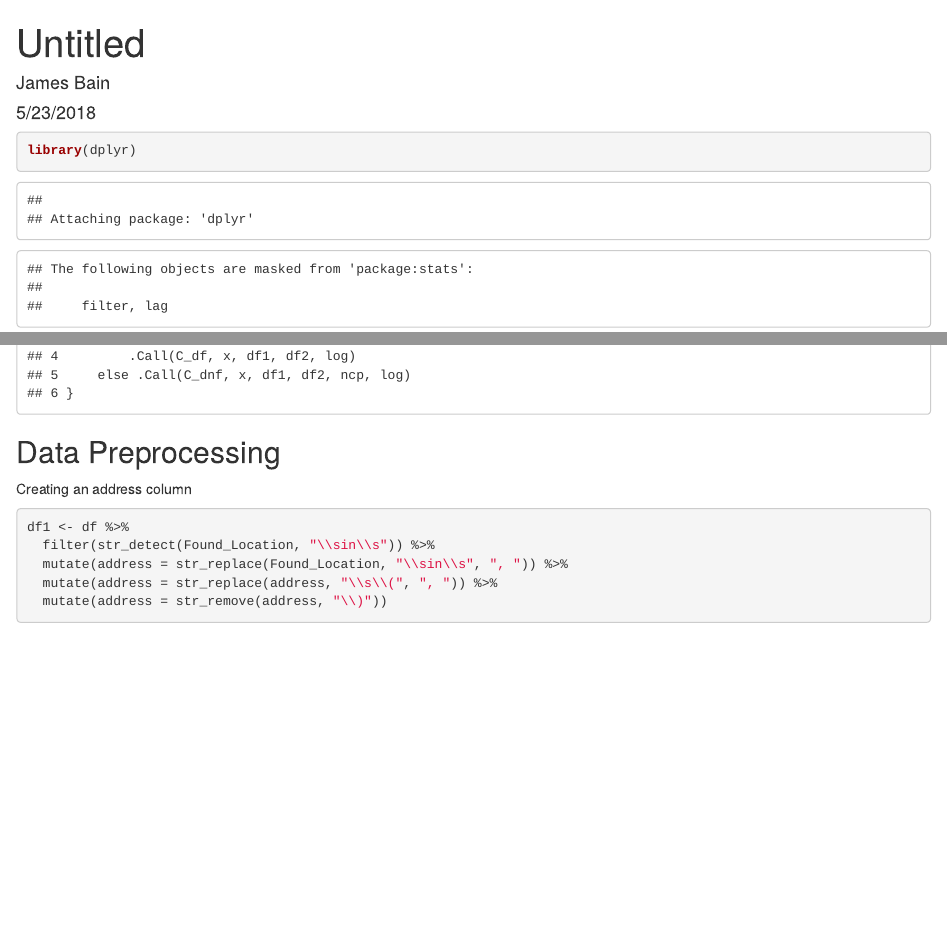
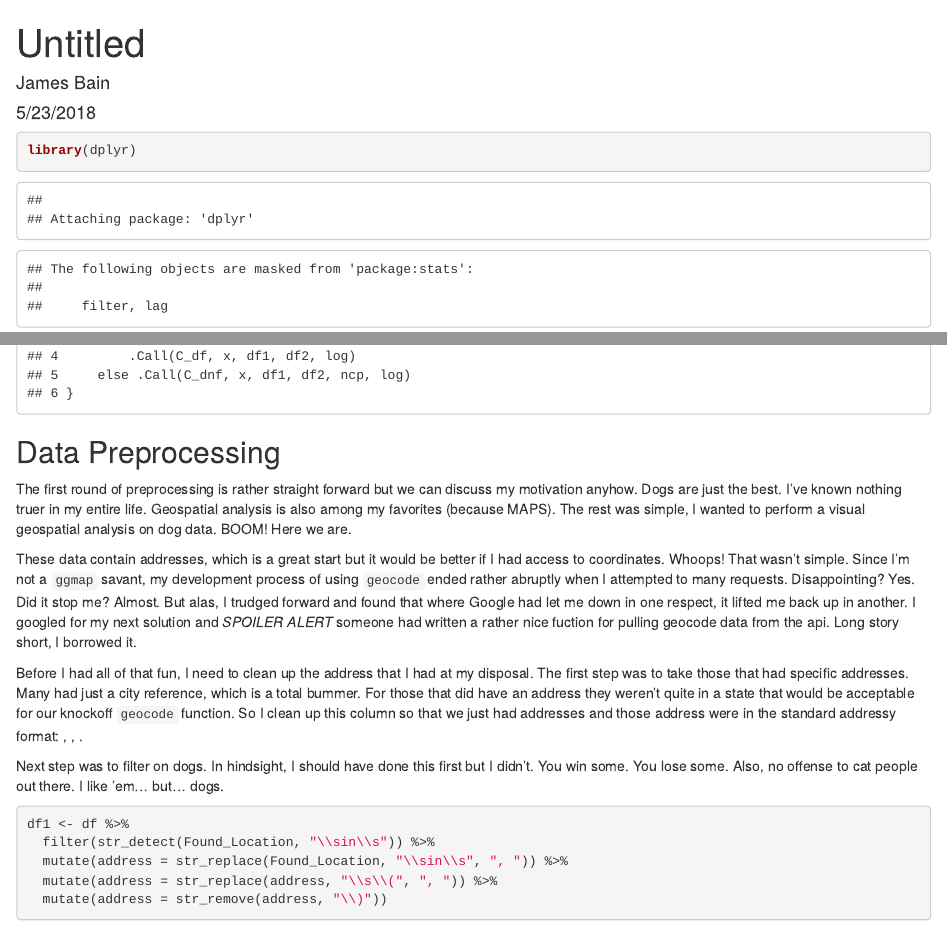
Before and after one commit to jcbain/fun_side_projects, an R Markdown document (pets/analysis/Untitled.Rmd): the page in a window 1100 px wide, from its top, and a second part further down, joined at a grey line. Rendered offline with R 4.5, knitr and Pandoc, with nearby package versions; some code elsewhere in the file could not run offline.

Commit message:
write some bloggy desription

````diff
--- a/pets/analysis/Untitled.Rmd
+++ b/pets/analysis/Untitled.Rmd
@@ -24,7 +24,13 @@ head(df, 10)
 ```
 ## Data Preprocessing
 
-Creating an address column
+The first round of preprocessing is rather straight forward but we can discuss my motivation anyhow. Dogs are just the best. I've known nothing truer in my entire life. Geospatial analysis is also among my favorites (because MAPS). The rest was simple, I wanted to perform a visual geospatial analysis on dog data. BOOM! Here we are.
+
+These data contain addresses, which is a great start but it would be better if I had access to coordinates. Whoops! That wasn't simple. Since I'm not a `ggmap` savant, my development process of using `geocode` ended rather abruptly when I attempted to many requests. Disappointing? Yes. Did it stop me? Almost. But alas, I trudged forward and found that where Google had let me down in one respect, it lifted me back up in another. I googled for my next solution and *SPOILER ALERT* someone had written a rather nice fuction for pulling geocode data from the api. Long story short, I borrowed it.
+
+Before I had all of that fun, I need to clean up the address that I had at my disposal. The first step was to take those that had specific addresses. Many had just a city reference, which is a total bummer. For those that did have an address they weren't quite in a state that would be acceptable for our knockoff `geocode` function. So I clean up this column so that we just had addresses and those address were in the standard addressy format: <unit number> <street>, <city>, <state abbreviation>.
+
+Next step was to filter on dogs. In hindsight, I should have done this first but I didn't. You win some. You lose some. Also, no offense to cat people out there. I like 'em... but... dogs.
 ```{r}
 df1 <- df %>%
   filter(str_detect(Found_Location, "\\sin\\s")) %>%
````
Also changed, not shown: pets/analysis/Untitled.Rmd (5 more changed lines).
